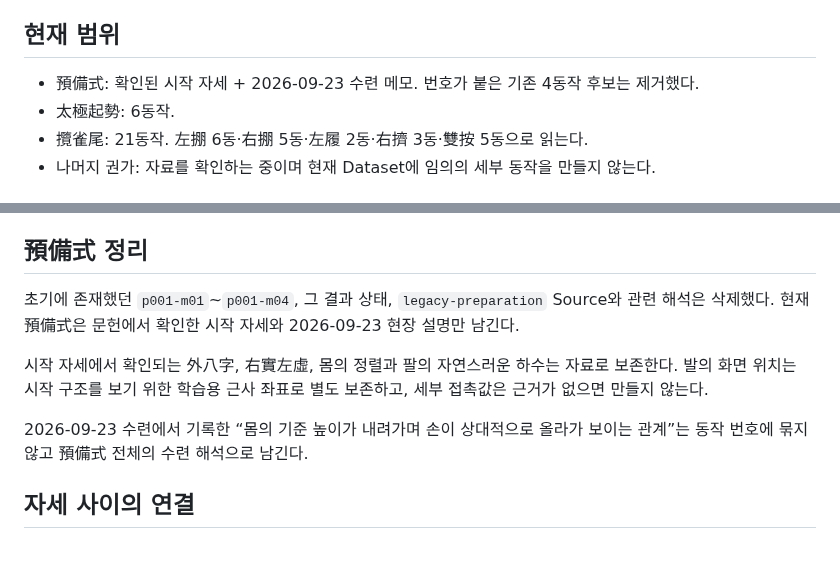
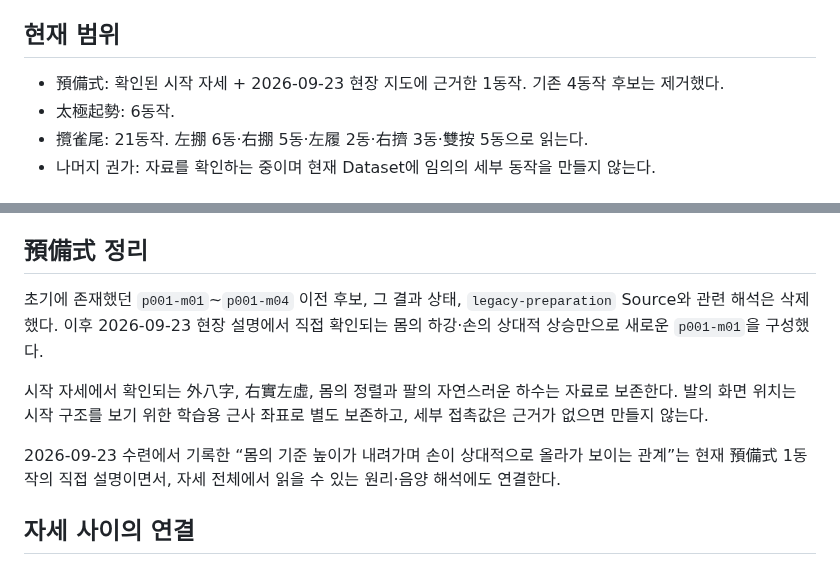
Before and after one commit to winterrainlee/eztaiji, a Markdown page: docs/preparation-pair.md, 2 parts joined by grey strips. Drawn GitHub-style.

Commit message:
Document restored verified preparation motion

```diff
--- a/docs/preparation-pair.md
+++ b/docs/preparation-pair.md
@@ -4,7 +4,7 @@
 
 ## 현재 범위
 
-- 預備式: 확인된 시작 자세 + 2026-09-23 수련 메모. 번호가 붙은 기존 4동작 후보는 제거했다.
+- 預備式: 확인된 시작 자세 + 2026-09-23 현장 지도에 근거한 1동작. 기존 4동작 후보는 제거했다.
 - 太極起勢: 6동작.
 - 攬雀尾: 21동작. 左掤 6동·右掤 5동·左履 2동·右擠 3동·雙按 5동으로 읽는다.
 - 나머지 권가: 자료를 확인하는 중이며 현재 Dataset에 임의의 세부 동작을 만들지 않는다.
@@ -21,11 +21,11 @@
 
 ## 預備式 정리
 
-초기에 존재했던 `p001-m01`~`p001-m04`, 그 결과 상태, `legacy-preparation` Source와 관련 해석은 삭제했다. 현재 預備式은 문헌에서 확인한 시작 자세와 2026-09-23 현장 설명만 남긴다.
+초기에 존재했던 `p001-m01`~`p001-m04` 이전 후보, 그 결과 상태, `legacy-preparation` Source와 관련 해석은 삭제했다. 이후 2026-09-23 현장 설명에서 직접 확인되는 몸의 하강·손의 상대적 상승만으로 새로운 `p001-m01`을 구성했다.
 
 시작 자세에서 확인되는 外八字, 右實左虛, 몸의 정렬과 팔의 자연스러운 하수는 자료로 보존한다. 발의 화면 위치는 시작 구조를 보기 위한 학습용 근사 좌표로 별도 보존하고, 세부 접촉값은 근거가 없으면 만들지 않는다.
 
-2026-09-23 수련에서 기록한 “몸의 기준 높이가 내려가며 손이 상대적으로 올라가 보이는 관계”는 동작 번호에 묶지 않고 預備式 전체의 수련 해석으로 남긴다.
+2026-09-23 수련에서 기록한 “몸의 기준 높이가 내려가며 손이 상대적으로 올라가 보이는 관계”는 현재 預備式 1동작의 직접 설명이면서, 자세 전체에서 읽을 수 있는 원리·음양 해석에도 연결한다.
 
 ## 자세 사이의 연결
 
```
